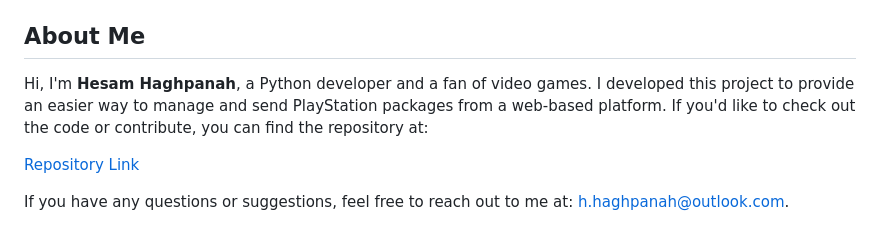
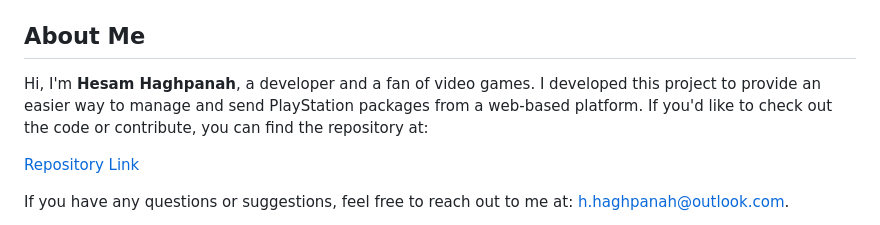
Before and after one commit to h-haghpanah/web-based-ps-package-manager, a Markdown page: README.md, the part around the change. Rendered like a GitHub page.

```diff
--- a/README.md
+++ b/README.md
@@ -43,7 +43,7 @@ To fetch game metadata using the RAWG API:
 3. Enter your API key in the `RAWG API Key` field.
 
 ## About Me
-Hi, I'm **Hesam Haghpanah**, a Python developer and a fan of video games. I developed this project to provide an easier way to manage and send PlayStation packages from a web-based platform. If you'd like to check out the code or contribute, you can find the repository at:
+Hi, I'm **Hesam Haghpanah**, a developer and a fan of video games. I developed this project to provide an easier way to manage and send PlayStation packages from a web-based platform. If you'd like to check out the code or contribute, you can find the repository at:
 
 [Repository Link](https://github.com/h-haghpanah/web-based-ps-package-manager.git)
 
```
